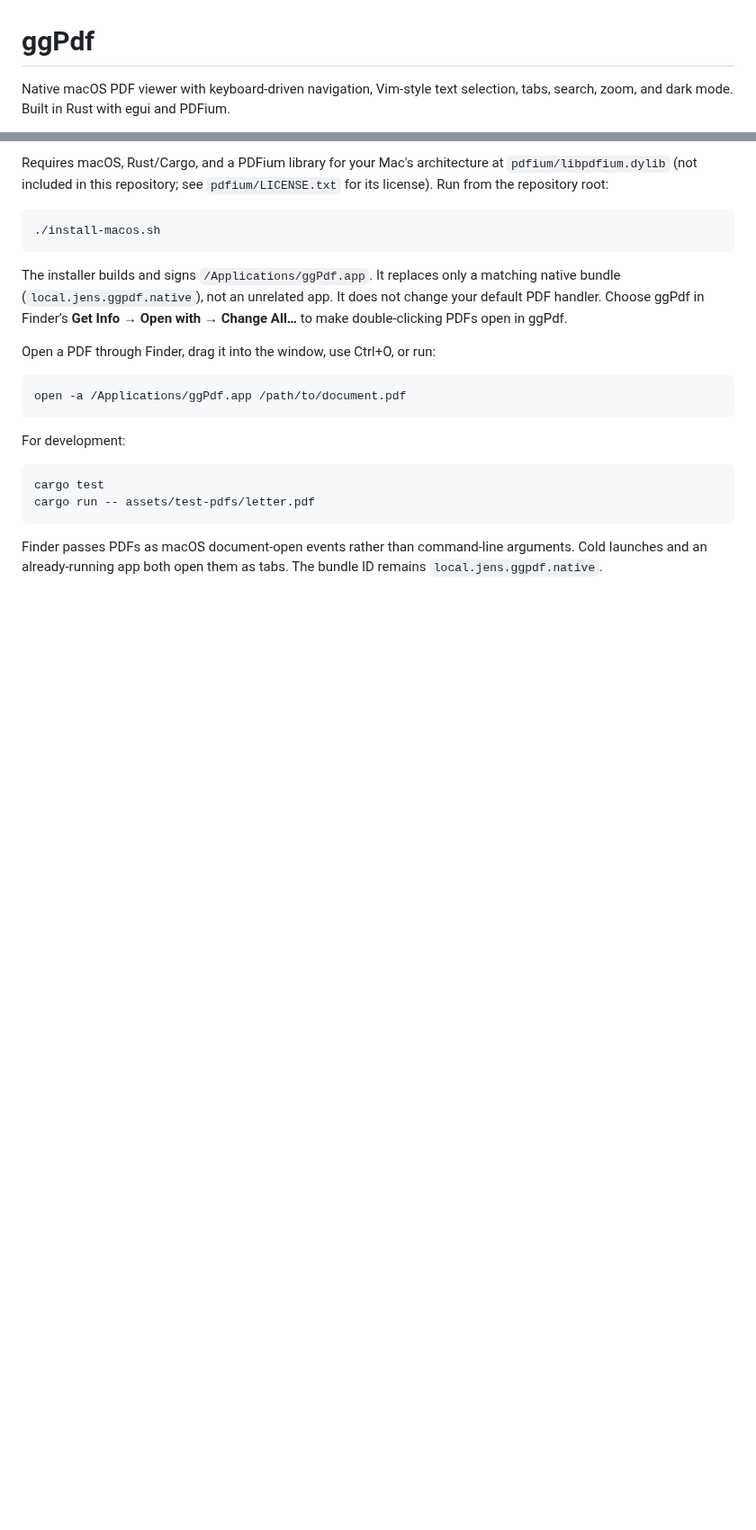
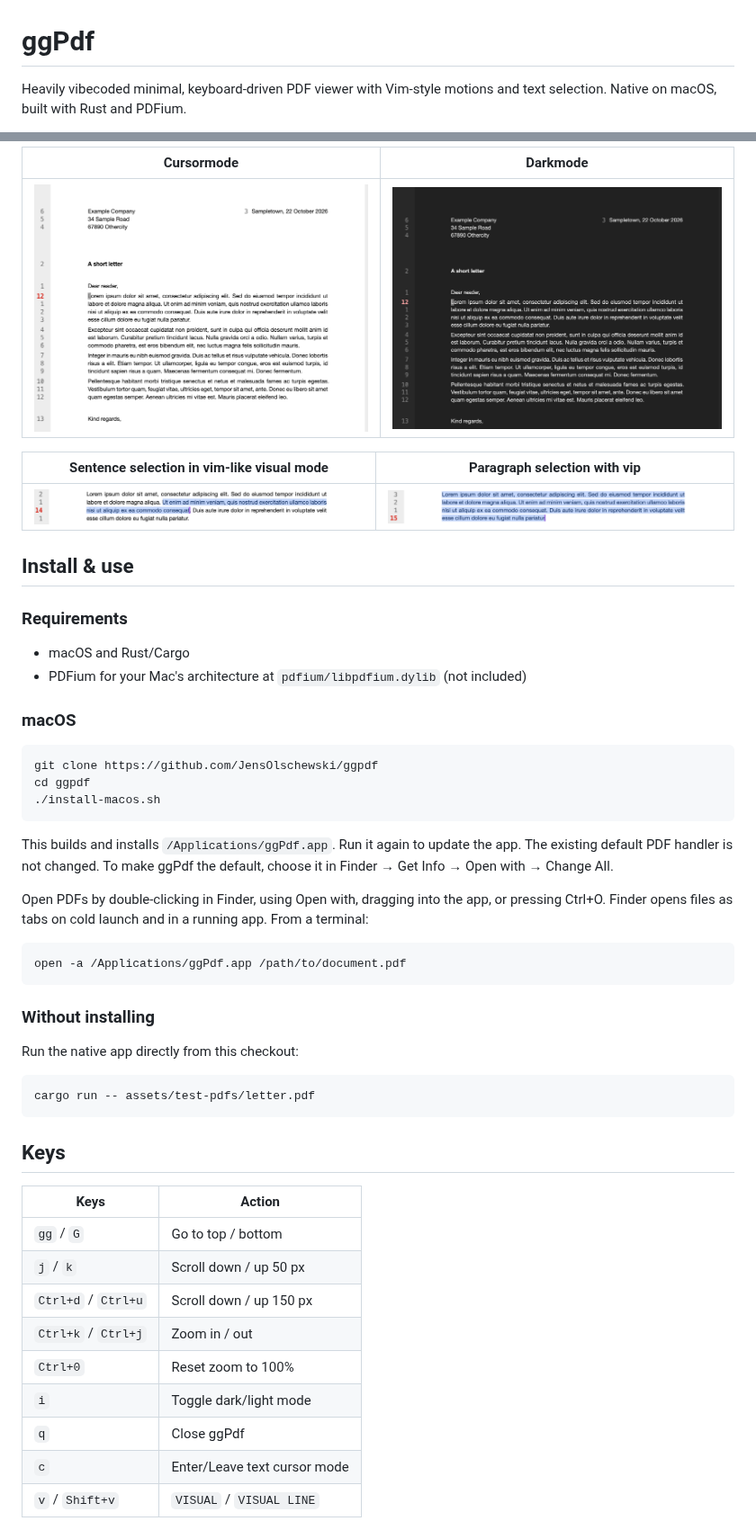
Before and after one commit to JensOlschewski/ggpdf, a Markdown page: README.md, 2 parts joined by grey strips. Shown at 90% size. GitHub-like rendering; pictures changed too: docs/assets/ggpdf-darkmode.png (added), docs/assets/ggpdf-linenumber.png (added), docs/assets/ggpdf-paragraph-selection.png (added); blank space fills up the shorter version.

Commit message:
docs: restore viewer README for native app

````diff
--- a/README.md
+++ b/README.md
@@ -1,5 +1,5 @@
 # ggPdf
 
-Native macOS PDF viewer with keyboard-driven navigation, Vim-style text selection,
-tabs, search, zoom, and dark mode. Built in Rust with egui and PDFium.
+Heavily vibecoded minimal, keyboard-driven PDF viewer with Vim-style motions and
+text selection. Native on macOS, built with Rust and PDFium.
 
@@ -7,30 +9,58 @@ tabs, search, zoom, and dark mode. Built in Rust with egui and PDFium.
 
-Requires macOS, Rust/Cargo, and a PDFium library for your Mac's architecture at
-`pdfium/libpdfium.dylib` (not included in this repository; see
-`pdfium/LICENSE.txt` for its license). Run from the repository root:
+| Cursormode                                                  | Darkmode                                                  |
+| ----------------------------------------------------------- | --------------------------------------------------------- |
+| <img src="docs/assets/ggpdf-linenumber.png" width="450em"/> | <img src="docs/assets/ggpdf-darkmode.png" width="450em"/> |
+
+| Sentence selection in vim-like visual mode                          | Paragraph selection with vip                                         |
+| ------------------------------------------------------------------- | -------------------------------------------------------------------- |
+| <img src="docs/assets/ggpdf-sentence-selection.png" width="450em"/> | <img src="docs/assets/ggpdf-paragraph-selection.png" width="450em"/> |
+
+## Install & use
+
+### Requirements
+
+- macOS and Rust/Cargo
+- PDFium for your Mac's architecture at `pdfium/libpdfium.dylib` (not included)
+
+### macOS
 
 ```sh
+git clone https://github.com/JensOlschewski/ggpdf
+cd ggpdf
 ./install-macos.sh
 ```
 
-The installer builds and signs `/Applications/ggPdf.app`. It replaces only a
-matching native bundle (`local.jens.ggpdf.native`), not an unrelated app.
-It does not change your default PDF handler. Choose ggPdf in Finder’s **Get Info
-→ Open with → Change All…** to make double-clicking PDFs open in ggPdf.
+This builds and installs `/Applications/ggPdf.app`. Run it again to update the
+app. The existing default PDF handler is not changed. To make ggPdf the default,
+choose it in Finder → Get Info → Open with → Change All.
 
-Open a PDF through Finder, drag it into the window, use Ctrl+O, or run:
+Open PDFs by double-clicking in Finder, using Open with, dragging into the app,
+or pressing Ctrl+O. Finder opens files as tabs on cold launch and in a running
+app. From a terminal:
 
 ```sh
 open -a /Applications/ggPdf.app /path/to/document.pdf
 ```
 
-For development:
+### Without installing
+
+Run the native app directly from this checkout:
 
 ```sh
-cargo test
 cargo run -- assets/test-pdfs/letter.pdf
 ```
 
-Finder passes PDFs as macOS document-open events rather than command-line
-arguments. Cold launches and an already-running app both open them as tabs.
-The bundle ID remains `local.jens.ggpdf.native`.
+## Keys
+
+| Keys                | Action                       |
+| ------------------- | ---------------------------- |
+| `gg` / `G`          | Go to top / bottom           |
+| `j` / `k`           | Scroll down / up 50 px       |
+| `Ctrl+d` / `Ctrl+u` | Scroll down / up 150 px      |
+| `Ctrl+k` / `Ctrl+j` | Zoom in / out                |
+| `Ctrl+0`            | Reset zoom to 100%           |
+| `i`                 | Toggle dark/light mode       |
+| `q`                 | Close ggPdf                  |
+| `c`                 | Enter/Leave text cursor mode |
+| `v` / `Shift+v`     | `VISUAL` / `VISUAL LINE`     |
+
````
Also changed, not shown: other parts of README.md (+39 -2 lines).
